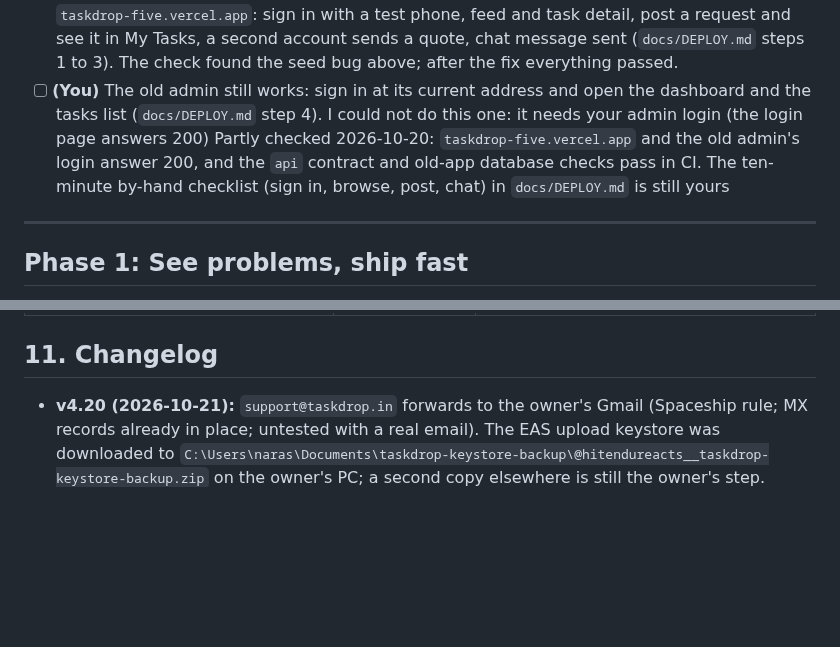
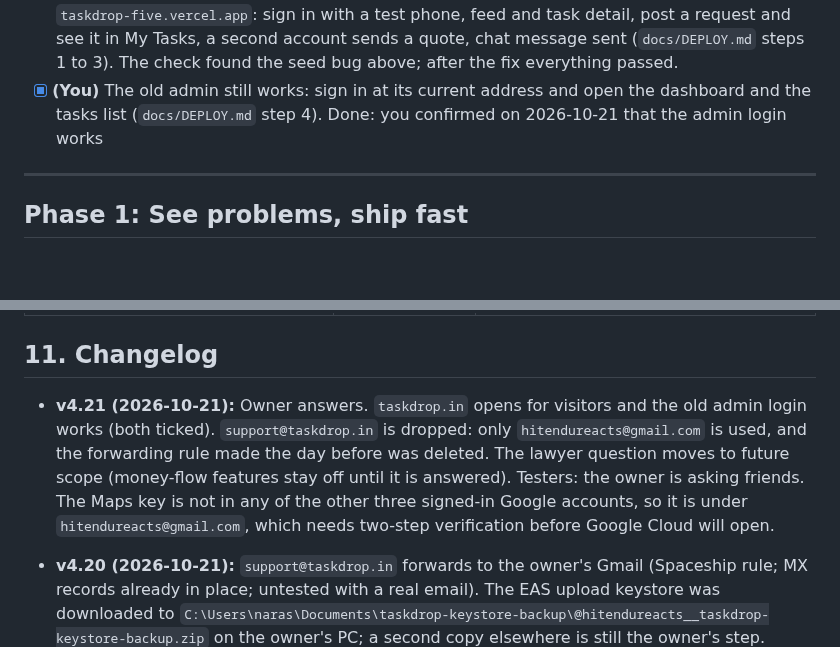
Before and after one commit to hitendureacts77/taskdrop, a Markdown page: docs/UPGRADE_PLAN.md, 2 parts joined by grey strips. GitHub-like rendering; blank space fills up the shorter version.

```diff
--- a/docs/UPGRADE_PLAN.md
+++ b/docs/UPGRADE_PLAN.md
@@ -173,7 +173,7 @@ Version 4.20, 2026-10-21 (scope note 2026-10-20: iOS deferred). The single sourc
 - [x] `taskdrop.in` loads the upgrade branch (checked 2026-10-20: serves the redesigned app, certificate issued). The admin has no domain of its own (see above)
 - [x] The whole app (web in a browser, Android over USB or Wi-Fi, admin) runs on your PC against the cloud test project. Web and Android over USB checked 2026-10-20; the admin dev server on port 3001 checked the same day (login page 200, `/` redirects to `/login`)
 - [x] **The old app still works unchanged** at its current URL. Done 2026-10-20 by hand on `taskdrop-five.vercel.app`: sign in with a test phone, feed and task detail, post a request and see it in My Tasks, a second account sends a quote, chat message sent (`docs/DEPLOY.md` steps 1 to 3). The check found the seed bug above; after the fix everything passed.
-- [ ] **(You)** The old admin still works: sign in at its current address and open the dashboard and the tasks list (`docs/DEPLOY.md` step 4). I could not do this one: it needs your admin login (the login page answers 200) Partly checked 2026-10-20: `taskdrop-five.vercel.app` and the old admin's login answer 200, and the `api` contract and old-app database checks pass in CI. The ten-minute by-hand checklist (sign in, browse, post, chat) in `docs/DEPLOY.md` is still yours
+- [x] **(You)** The old admin still works: sign in at its current address and open the dashboard and the tasks list (`docs/DEPLOY.md` step 4). Done: you confirmed on 2026-10-21 that the admin login works
 
 ---
 
@@ -1091,6 +1091,7 @@ Prices for `.in` from tld-list.com on 2026-10-07 (USD, 1 year, incl. fees); avai
 
 ## 11. Changelog
 
+- **v4.21 (2026-10-21):** Owner answers. `taskdrop.in` opens for visitors and the old admin login works (both ticked). `support@taskdrop.in` is dropped: only `hitendureacts@gmail.com` is used, and the forwarding rule made the day before was deleted. The lawyer question moves to future scope (money-flow features stay off until it is answered). Testers: the owner is asking friends. The Maps key is not in any of the other three signed-in Google accounts, so it is under `hitendureacts@gmail.com`, which needs two-step verification before Google Cloud will open.
 - **v4.20 (2026-10-21):** `support@taskdrop.in` forwards to the owner's Gmail (Spaceship rule; MX records already in place; untested with a real email). The EAS upload keystore was downloaded to `C:\Users\naras\Documents\taskdrop-keystore-backup\@hitendureacts__taskdrop-keystore-backup.zip` on the owner's PC; a second copy elsewhere is still the owner's step.
 - **v4.19 (2026-10-20):** Phase 0, the owner items I could do. The first seed load ran on the test project and broke sign-in for about 15 minutes: the seed left NULL in four `auth.users` token columns, GoTrue's user list answered 500, and `phone-auth`'s account lookup uses it. The by-hand old-app checklist found it; the rows were patched and the seed plus its check fixed (PR 54). The Maps key now stays out of the JS bundle (PR 53; CodeRabbit caught that plugin options reach the public config, so the key is only handed over on Android builds). The Inngest sync was confirmed by calling it. Maps key restriction is blocked on Google's two-step-verification requirement for the account; the EAS keystore exists but is not downloaded; `support@` forwarding waits for a destination address; the old admin check needs the owner's login. New: `docs/LAWYER_BRIEF.md` and `docs/TESTER_RECRUITMENT.md`.
 - **v4.18 (2026-10-20):** Phase 0, pull requests opened. The last local Phase 0 work went up as app PR 41 and admin PR 19, which also served as the first real run of the checks and of CodeRabbit (CodeRabbit is installed on both repos). Fixed from the reviews: the CI `database` job now installs dependencies; `scripts/lib/db.mjs` refuses any database but localhost or the exact test project (so a wrong `DATABASE_URL` can't reach production), and checks the server certificate when `DATABASE_CA_CERT` is set; `deploy-migrations` refuses files that manage their own transaction; the Vercel build fails closed if it can't pin `main` and times out the Inngest sync; the admin CI scopes the Supabase token to two steps and `db:types` reads `.env.local`. The first Vercel backend deploy ran when PR 41 merged (all 11 functions redeployed, build green). Plan: removed the duplicated sections 3.4 to 7 and corrected section 7. New open item: Vercel Authentication hides `taskdrop.in` from anyone not signed in to Vercel.
```
Also changed, not shown: other parts of docs/UPGRADE_PLAN.md (+7 -7 lines).
